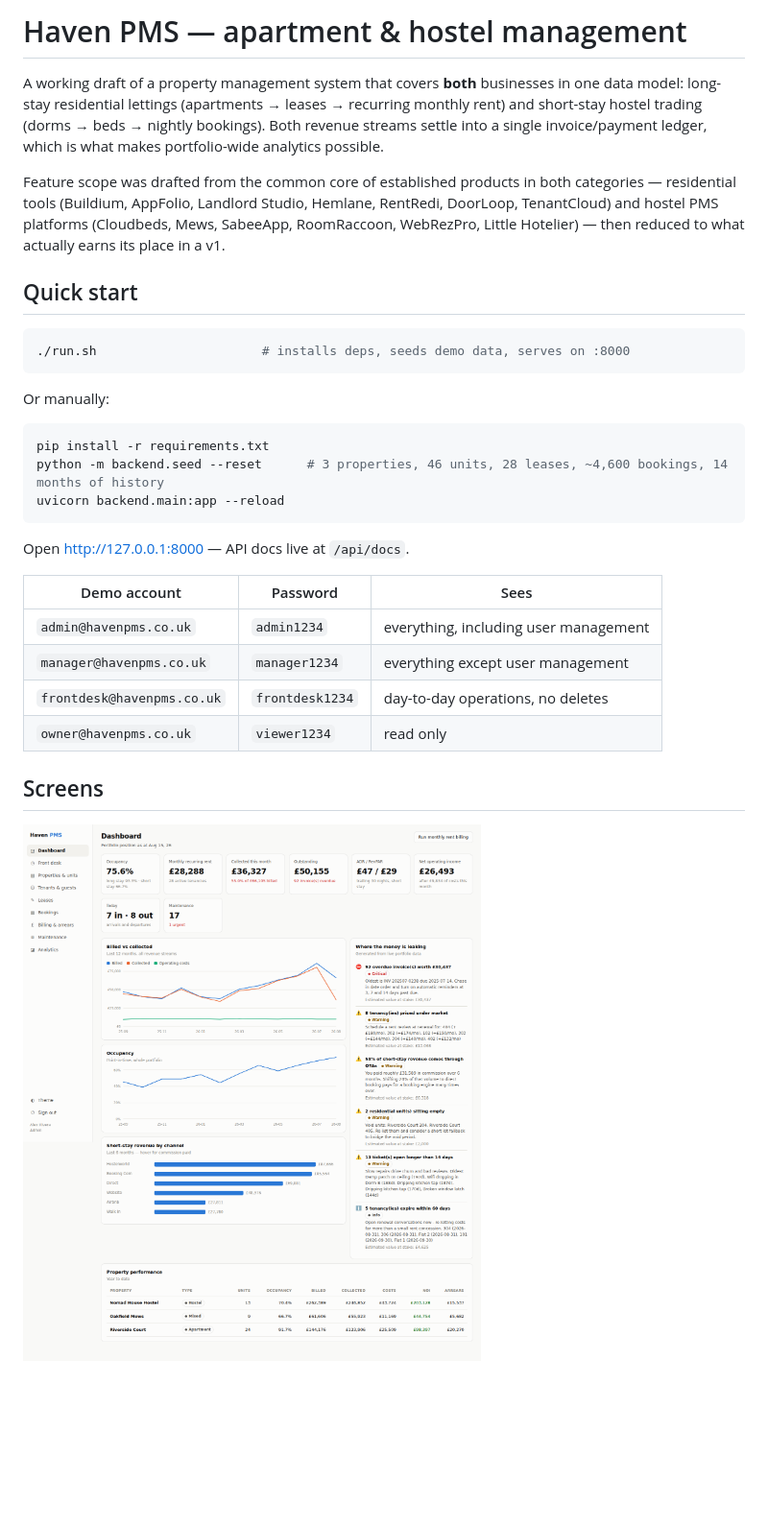
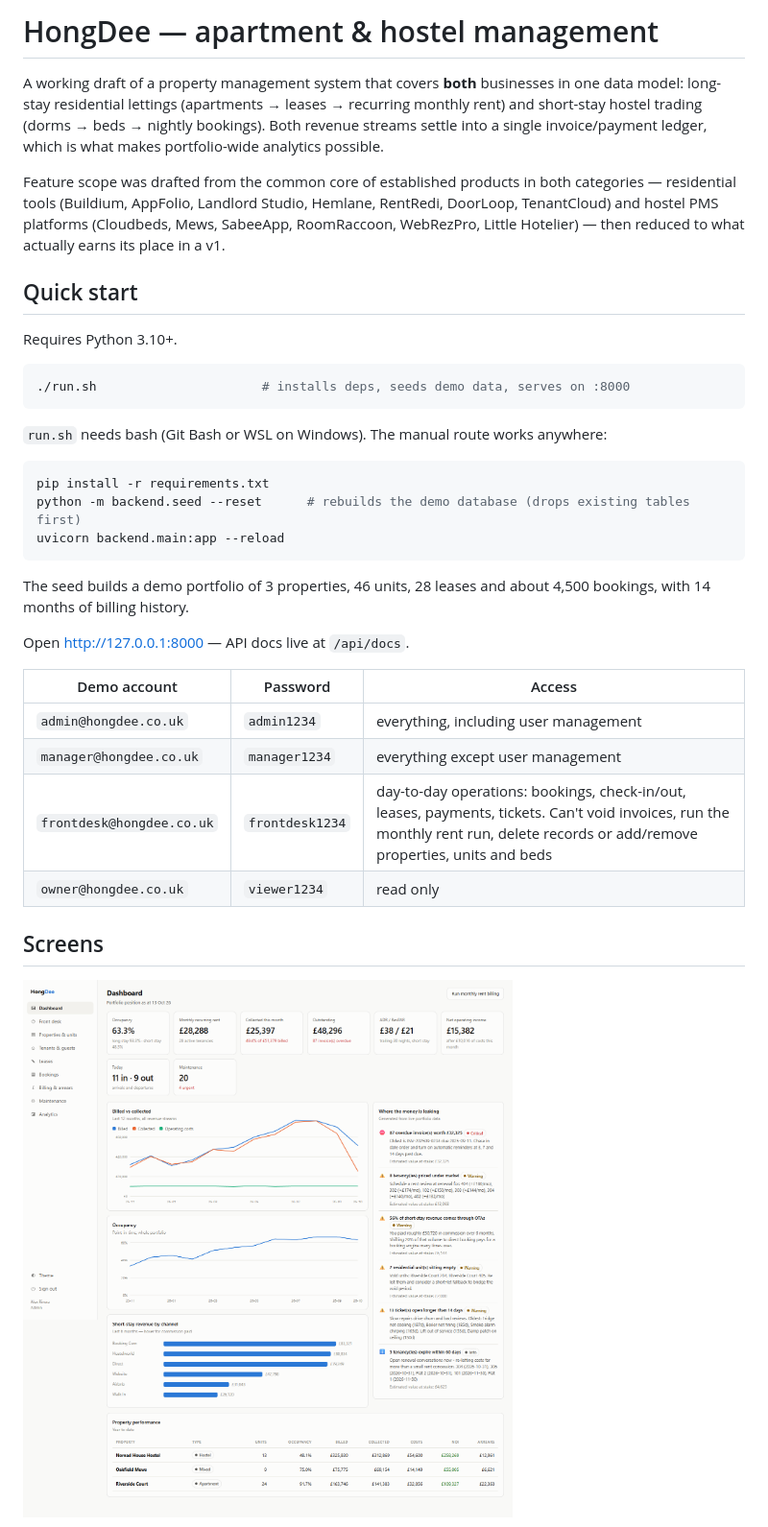
Before and after one commit to chanonwa/hongdee, a Markdown page: README.md, the part around one of its changes. Shown at 96% size. Drawn GitHub-style; pictures changed too: docs/dashboard.png; blank space fills up the shorter version.

````diff
--- a/README.md
+++ b/README.md
@@ -1,4 +1,4 @@
-# Haven PMS — apartment & hostel management
+# HongDee — apartment & hostel management
 
 A working draft of a property management system that covers **both** businesses in one
 data model: long-stay residential lettings (apartments → leases → recurring monthly rent)
@@ -13,26 +13,31 @@ then reduced to what actually earns its place in a v1.
 
 ## Quick start
 
+Requires Python 3.10+.
+
 ```bash
 ./run.sh                      # installs deps, seeds demo data, serves on :8000
 ```
 
-Or manually:
+`run.sh` needs bash (Git Bash or WSL on Windows). The manual route works anywhere:
 
 ```bash
 pip install -r requirements.txt
-python -m backend.seed --reset      # 3 properties, 46 units, 28 leases, ~4,600 bookings, 14 months of history
+python -m backend.seed --reset      # rebuilds the demo database (drops existing tables first)
 uvicorn backend.main:app --reload
 ```
 
+The seed builds a demo portfolio of 3 properties, 46 units, 28 leases and about 4,500
+bookings, with 14 months of billing history.
+
 Open <http://127.0.0.1:8000> — API docs live at `/api/docs`.
 
-| Demo account | Password | Sees |
+| Demo account | Password | Access |
 |---|---|---|
-| `admin@havenpms.co.uk` | `admin1234` | everything, including user management |
-| `manager@havenpms.co.uk` | `manager1234` | everything except user management |
-| `frontdesk@havenpms.co.uk` | `frontdesk1234` | day-to-day operations, no deletes |
-| `owner@havenpms.co.uk` | `viewer1234` | read only |
+| `admin@hongdee.co.uk` | `admin1234` | everything, including user management |
+| `manager@hongdee.co.uk` | `manager1234` | everything except user management |
+| `frontdesk@hongdee.co.uk` | `frontdesk1234` | day-to-day operations: bookings, check-in/out, leases, payments, tickets. Can't void invoices, run the monthly rent run, delete records or add/remove properties, units and beds |
+| `owner@hongdee.co.uk` | `viewer1234` | read only |
 
 ## Screens
 
````
Also changed, not shown: other parts of README.md (+49 -14 lines), docs/analytics.png, docs/frontdesk.png, 11 other files.
